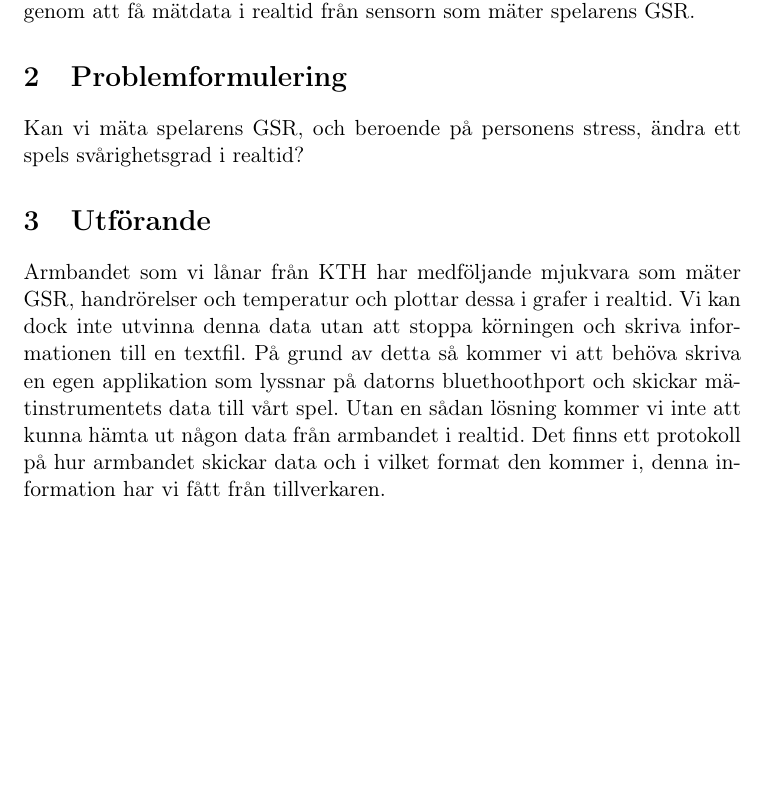
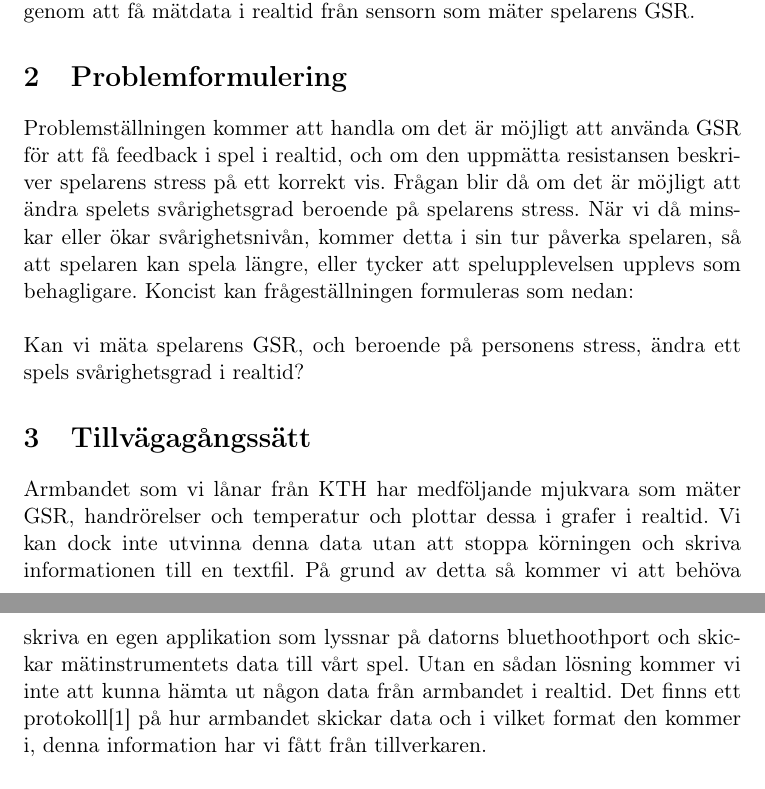
Before and after one commit to perclasson/stresstetris, a LaTeX document (documents/projektspecfikation/projektspecifikation.tex): part of page 1 of 2 before the commit and two parts of pages 1 and 2 of 3 after it, the two joined at a grey line, cut so that both start at the same text, the shorter picture padded with empty space. Compiled offline with pdfLaTeX; the source files are stored in an older character set and shown here as Unicode.

Commit message:
Ny problemformulering

```diff
--- a/documents/projektspecfikation/projektspecifikation.tex
+++ b/documents/projektspecfikation/projektspecifikation.tex
@@ -36,12 +36,13 @@
 Ämnet vi har valt handlar om att använda och mäta biofeedback, i vårt projekt mäter vi GSR (Galvanic Skin Response). I GSR mäter man hudens elektroniska resistans. Resistansen ändras beroende på hur mycket huden svettas, vilket kan användas som ett mått på hur stressad en människa är (resistansen minskar vid stress). Vi kommer att använda ett armband för mätning av GSR, kallat Affectiva Q Sensor. Det vore mycket intressant att nu undersöka om en spelupplevelse kan ändras beroende på spelarens stress, genom att få mätdata i realtid från sensorn som mäter spelarens GSR.
 
 \section{Problemformulering}
-
+Problemställningen kommer att handla om det är möjligt att använda GSR för att få feedback i spel i realtid, och om den uppmätta resistansen beskriver spelarens stress på ett korrekt vis. Frågan blir då om det är möjligt att ändra spelets svårighetsgrad beroende på spelarens stress. När vi då minskar eller ökar svårighetsnivån, kommer detta i sin tur påverka spelaren, så att spelaren kan spela längre, eller tycker att spelupplevelsen upplevs som behagligare. Koncist kan frågeställningen formuleras som nedan:
+\newline\newline
 Kan vi mäta spelarens GSR, och beroende på personens stress, ändra ett spels svårighetsgrad i realtid?
 
-\section{Utförande}
+\section{Tillvägagångssätt}
 
-Armbandet som vi lånar från KTH har medföljande mjukvara som mäter GSR, handrörelser och temperatur och plottar dessa i grafer i realtid. Vi kan dock inte utvinna denna data utan att stoppa körningen och skriva informationen till en textfil. På grund av detta så kommer vi att behöva skriva en egen applikation som lyssnar på datorns bluethoothport och skickar mätinstrumentets data till vårt spel. Utan en sådan lösning kommer vi inte att kunna hämta ut någon data från armbandet i realtid. Det finns ett protokoll på hur armbandet skickar data och i vilket format den kommer i, denna information har vi fått från tillverkaren.
+Armbandet som vi lånar från KTH har medföljande mjukvara som mäter GSR, handrörelser och temperatur och plottar dessa i grafer i realtid. Vi kan dock inte utvinna denna data utan att stoppa körningen och skriva informationen till en textfil. På grund av detta så kommer vi att behöva skriva en egen applikation som lyssnar på datorns bluethoothport och skickar mätinstrumentets data till vårt spel. Utan en sådan lösning kommer vi inte att kunna hämta ut någon data från armbandet i realtid. Det finns ett protokoll\cite{protocol} på hur armbandet skickar data och i vilket format den kommer i, denna information har vi fått från tillverkaren.
 \newline\newline
 Nästa steg i vårt projekt blir att ta del av den litteratur som berör GSR för att bättre förstå och kunna hantera datan vi får från armbandet. Utifrån denna kunskap kan vi ta ut den datan som är viktiga för våra experiment från bluetoothporten och möjligtvis lägga på ett filter för att förbättra datan. Efter detta bör spelet (tetris) implementeras, även till detta moment är det bra om vi har gått igenom forskningsartiklar som berör stress, i bästa fall stress i samband med datorspelande. Detta för att det ska bli lättare att utarbeta funktioner i spelet som upplevs stressande för användaren. Efter att spelet är klart ska datan från armbandet integreras i spelet och om möjligt göra att spelet förändrar beteende beroende på stressnivån hos användaren.
 
```
Also changed, not shown: documents/projektspecfikation/projektspecifikation.tex (2 more changed lines).
